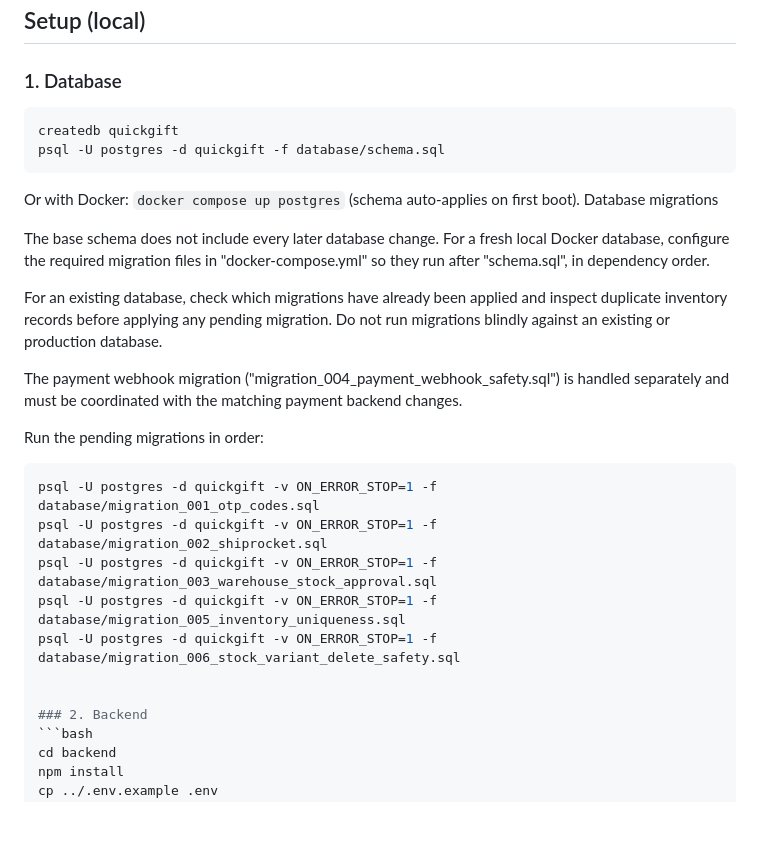
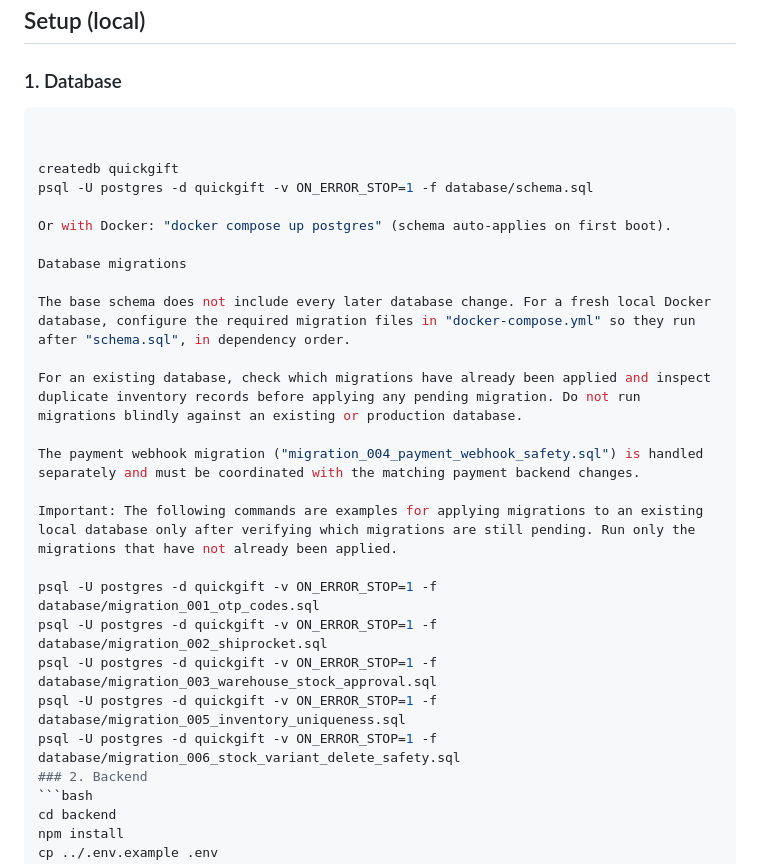
Before and after one commit to surajchoughule387-stack/quickgift-platform, a Markdown page: README.md, the part around the change. Rendered like a GitHub page; blank space fills up the shorter version.

````diff
--- a/README.md
+++ b/README.md
@@ -31,10 +31,13 @@ change, no code changes, no reinstall.
 
 ### 1. Database
 ```bash
+
+
 createdb quickgift
-psql -U postgres -d quickgift -f database/schema.sql
-```
-Or with Docker: `docker compose up postgres` (schema auto-applies on first boot).
+psql -U postgres -d quickgift -v ON_ERROR_STOP=1 -f database/schema.sql
+
+Or with Docker: "docker compose up postgres" (schema auto-applies on first boot).
+
 Database migrations
 
 The base schema does not include every later database change. For a fresh local Docker database, configure the required migration files in "docker-compose.yml" so they run after "schema.sql", in dependency order.
@@ -43,17 +46,13 @@ For an existing database, check which migrations have already been applied and i
 
 The payment webhook migration ("migration_004_payment_webhook_safety.sql") is handled separately and must be coordinated with the matching payment backend changes.
 
+Important: The following commands are examples for applying migrations to an existing local database only after verifying which migrations are still pending. Run only the migrations that have not already been applied.
 
-Run the pending migrations in order:
-
-```bash
 psql -U postgres -d quickgift -v ON_ERROR_STOP=1 -f database/migration_001_otp_codes.sql
 psql -U postgres -d quickgift -v ON_ERROR_STOP=1 -f database/migration_002_shiprocket.sql
 psql -U postgres -d quickgift -v ON_ERROR_STOP=1 -f database/migration_003_warehouse_stock_approval.sql
 psql -U postgres -d quickgift -v ON_ERROR_STOP=1 -f database/migration_005_inventory_uniqueness.sql
 psql -U postgres -d quickgift -v ON_ERROR_STOP=1 -f database/migration_006_stock_variant_delete_safety.sql
-
-
 ### 2. Backend
 ```bash
 cd backend
````
